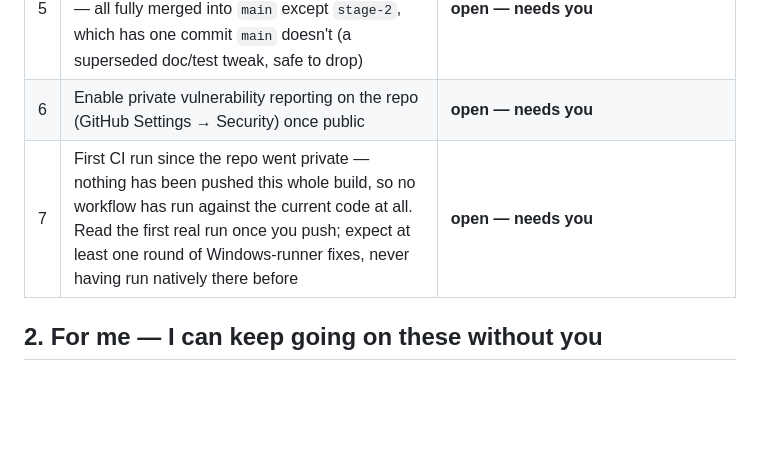
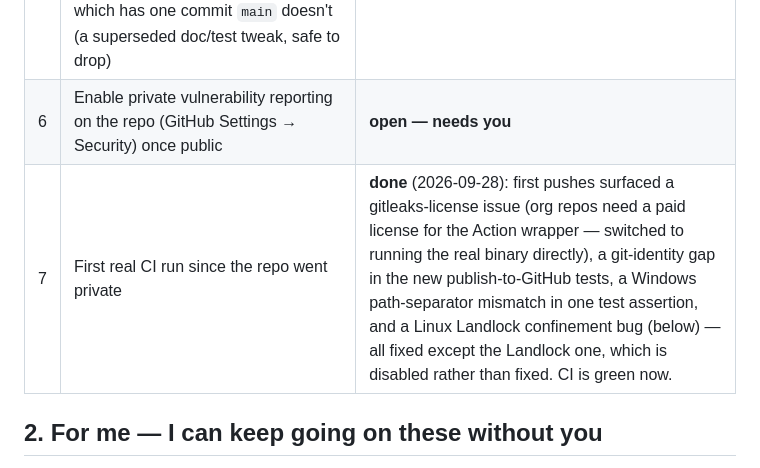
Before and after one commit to rigfile/rigfile, a Markdown page: docs/owner-checklist.md, the part around the change. Rendered like a GitHub page; blank space fills up the shorter version.

Commit message:
docs: mark the first real CI run done in the owner checklist
CI went green (owner-confirmed, 2026-09-28) after the four fixes from the
last several commits. Updated the stale "nothing has been pushed yet,
expect Windows fixes" line in the pre-publish blocker table to say what
actually happened.

Co-Authored-By: Claude Sonnet 5 <noreply@anthropic.com>

```diff
--- a/docs/owner-checklist.md
+++ b/docs/owner-checklist.md
@@ -25,7 +25,7 @@ open-sourcing the repo as it stands.
 | 4 | Make the repository public | **open — needs you**, a deliberate decision, not yet made |
 | 5 | Delete (or tag, then delete) the merged `stage-*`/`integration`/`fix-ci-integration` branches — all fully merged into `main` except `stage-2`, which has one commit `main` doesn't (a superseded doc/test tweak, safe to drop) | **open — needs you** |
 | 6 | Enable private vulnerability reporting on the repo (GitHub Settings → Security) once public | **open — needs you** |
-| 7 | First CI run since the repo went private — nothing has been pushed this whole build, so no workflow has run against the current code at all. Read the first real run once you push; expect at least one round of Windows-runner fixes, never having run natively there before | **open — needs you** |
+| 7 | First real CI run since the repo went private | **done** (2026-09-28): first pushes surfaced a gitleaks-license issue (org repos need a paid license for the Action wrapper — switched to running the real binary directly), a git-identity gap in the new publish-to-GitHub tests, a Windows path-separator mismatch in one test assertion, and a Linux Landlock confinement bug (below) — all fixed except the Landlock one, which is disabled rather than fixed. CI is green now. |
 
 ## 2. For me — I can keep going on these without you
 
```
